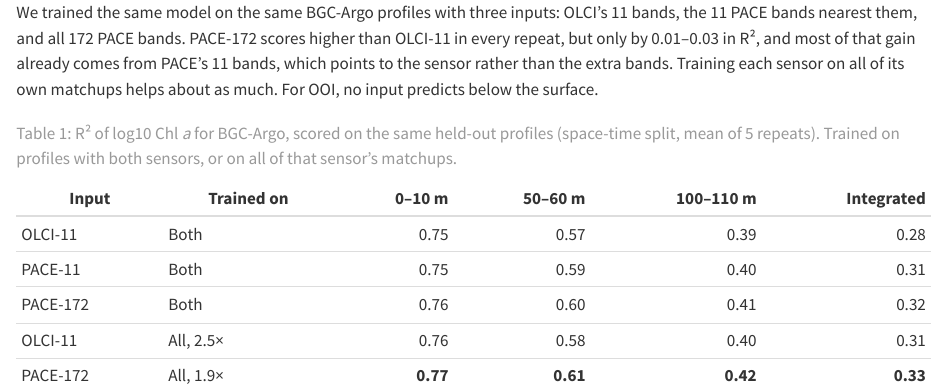
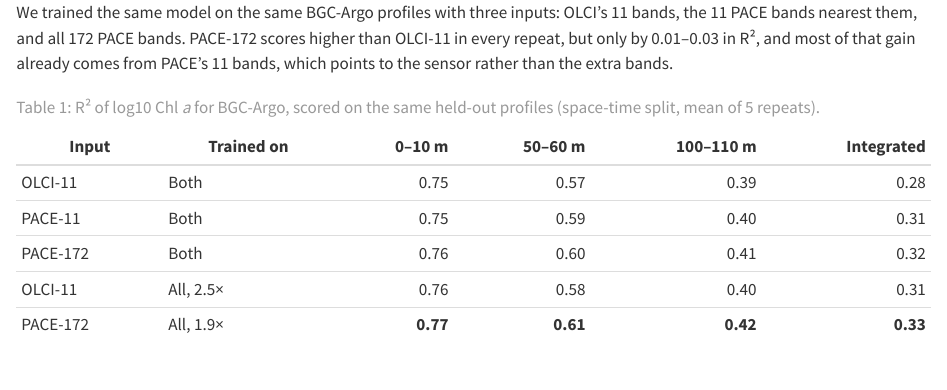
Before and after one commit to fish-pace/2026-go-bgc-hackweek, a Quarto document (poster/blocks/hyperspectral.qmd): the page in a window 1100 px wide, from its top. Rendered offline with R 4.5, knitr and Pandoc in place of Quarto, with nearby package versions.

Commit message:
Block 1: shorter text and caption so the poster fits on one page
Co-Authored-By: Agent <agent@noreply.invalid>

```diff
--- a/poster/blocks/hyperspectral.qmd
+++ b/poster/blocks/hyperspectral.qmd
@@ -14,8 +14,7 @@ We trained the same model on the same BGC-Argo profiles with three inputs:
 OLCI's 11 bands, the 11 PACE bands nearest them, and all 172 PACE bands. PACE-172
 scores higher than OLCI-11 in every repeat, but only by 0.01–0.03 in R², and
 most of that gain already comes from PACE's 11 bands, which points to the sensor
-rather than the extra bands. Training each sensor on all of its own matchups
-helps about as much. For OOI, no input predicts below the surface.
+rather than the extra bands.
 
 | Input | Trained on | 0–10 m | 50–60 m | 100–110 m | Integrated |
 |---|---|---:|---:|---:|---:|
@@ -25,5 +24,5 @@ helps about as much. For OOI, no input predicts below the surface.
 | OLCI-11 | All, 2.5× | 0.76 | 0.58 | 0.40 | 0.31 |
 | PACE-172 | All, 1.9× | **0.77** | **0.61** | **0.42** | **0.33** |
 
-: R² of log10 Chl *a* for BGC-Argo, scored on the same held-out profiles (space-time split, mean of 5 repeats). Trained on profiles with both sensors, or on all of that sensor's matchups. {#tbl-hyperspectral}
+: R² of log10 Chl *a* for BGC-Argo, scored on the same held-out profiles (space-time split, mean of 5 repeats). {#tbl-hyperspectral}
 :::
```
